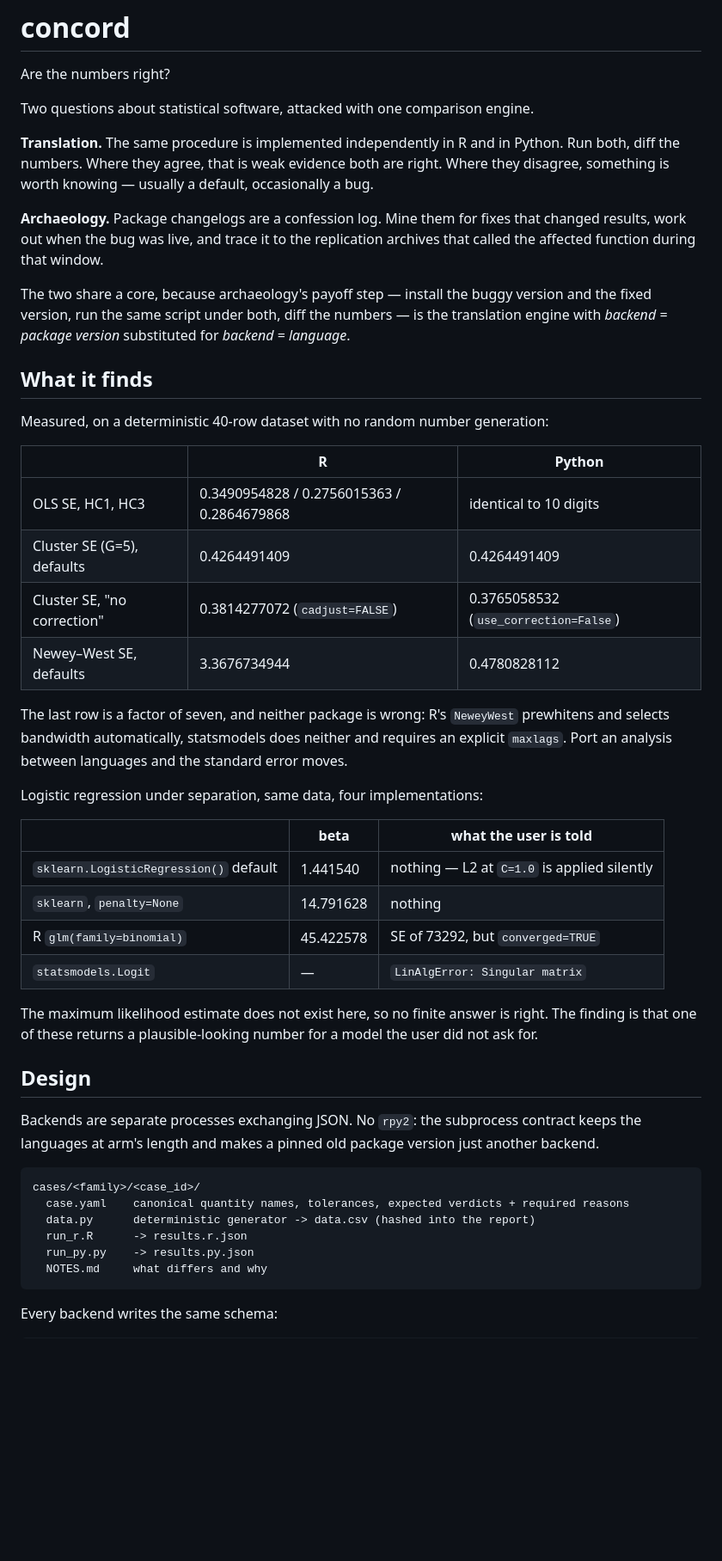
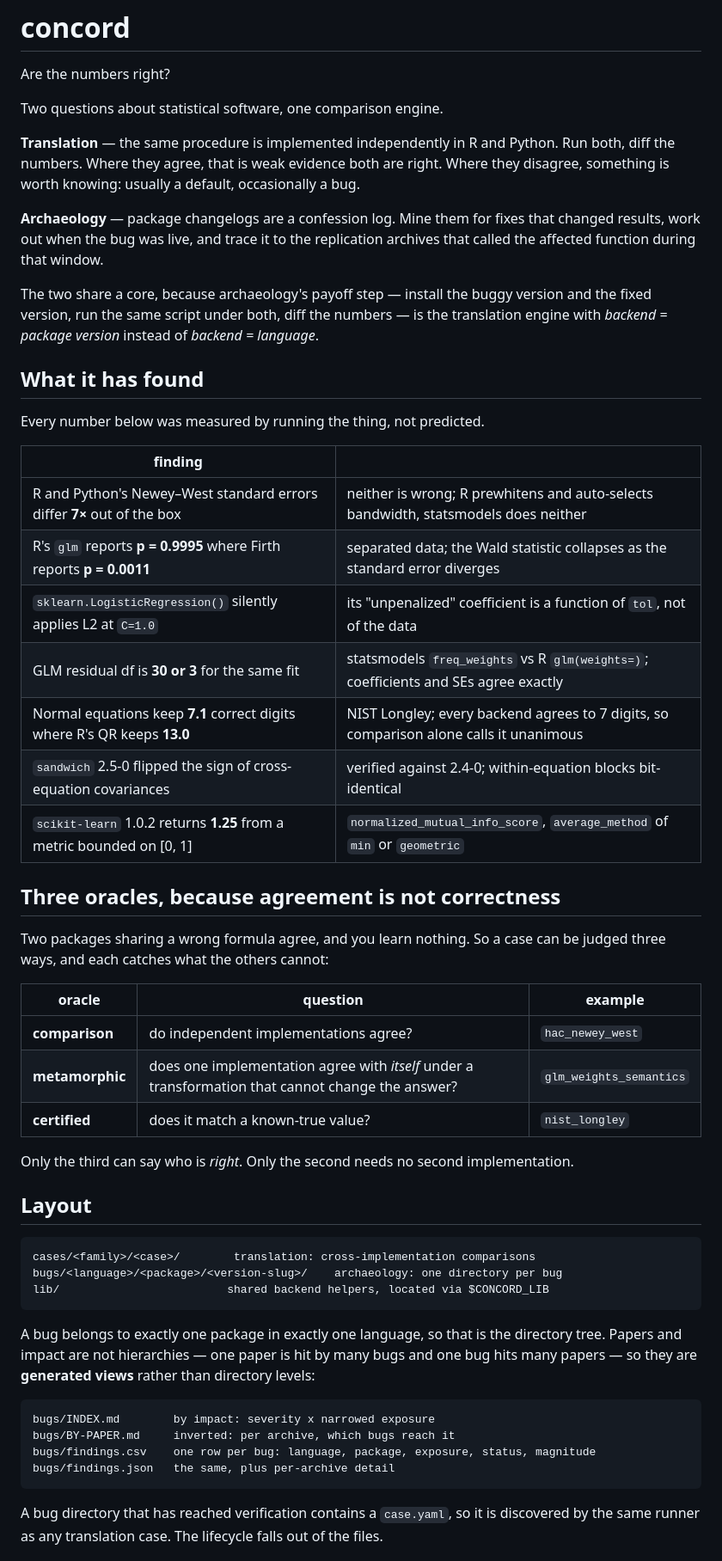
Before and after one commit to recite/kasauti, a Markdown page: README.md, the part around one of its changes. Shown at 86% size. Rendered like a GitHub page; blank space fills up the shorter version.

````diff
--- a/README.md
+++ b/README.md
@@ -2,60 +2,68 @@
 
 Are the numbers right?
 
-Two questions about statistical software, attacked with one comparison engine.
+Two questions about statistical software, one comparison engine.
 
-**Translation.** The same procedure is implemented independently in R and in Python.
+**Translation** — the same procedure is implemented independently in R and Python.
 Run both, diff the numbers. Where they agree, that is weak evidence both are right.
-Where they disagree, something is worth knowing — usually a default, occasionally a bug.
+Where they disagree, something is worth knowing: usually a default, occasionally a bug.
 
-**Archaeology.** Package changelogs are a confession log. Mine them for fixes that
+**Archaeology** — package changelogs are a confession log. Mine them for fixes that
 changed results, work out when the bug was live, and trace it to the replication
 archives that called the affected function during that window.
 
-The two share a core, because archaeology's payoff step — install the buggy version and
-the fixed version, run the same script under both, diff the numbers — is the translation
-engine with *backend = package version* substituted for *backend = language*.
+The two share a core, because archaeology's payoff step — install the buggy version
+and the fixed version, run the same script under both, diff the numbers — is the
+translation engine with *backend = package version* instead of *backend = language*.
 
-## What it finds
+## What it has found
 
-Measured, on a deterministic 40-row dataset with no random number generation:
+Every number below was measured by running the thing, not predicted.
 
-| | R | Python |
+| finding | |
+|---|---|
+| R and Python's Newey–West standard errors differ **7×** out of the box | neither is wrong; R prewhitens and auto-selects bandwidth, statsmodels does neither |
+| R's `glm` reports **p = 0.9995** where Firth reports **p = 0.0011** | separated data; the Wald statistic collapses as the standard error diverges |
+| `sklearn.LogisticRegression()` silently applies L2 at `C=1.0` | its "unpenalized" coefficient is a function of `tol`, not of the data |
+| GLM residual df is **30 or 3** for the same fit | statsmodels `freq_weights` vs R `glm(weights=)`; coefficients and SEs agree exactly |
+| Normal equations keep **7.1** correct digits where R's QR keeps **13.0** | NIST Longley; every backend agrees to 7 digits, so comparison alone calls it unanimous |
+| `sandwich` 2.5-0 flipped the sign of cross-equation covariances | verified against 2.4-0; within-equation blocks bit-identical |
+| `scikit-learn` 1.0.2 returns **1.25** from a metric bounded on [0, 1] | `normalized_mutual_info_score`, `average_method` of `min` or `geometric` |
+
+## Three oracles, because agreement is not correctness
+
+Two packages sharing a wrong formula agree, and you learn nothing. So a case can
+be judged three ways, and each catches what the others cannot:
+
+| oracle | question | example |
 |---|---|---|
-| OLS SE, HC1, HC3 | 0.3490954828 / 0.2756015363 / 0.2864679868 | identical to 10 digits |
-| Cluster SE (G=5), defaults | 0.4264491409 | 0.4264491409 |
-| Cluster SE, "no correction" | 0.3814277072 (`cadjust=FALSE`) | 0.3765058532 (`use_correction=False`) |
-| Newey–West SE, defaults | 3.3676734944 | 0.4780828112 |
+| **comparison** | do independent implementations agree? | `hac_newey_west` |
+| **metamorphic** | does one implementation agree with *itself* under a transformation that cannot change the answer? | `glm_weights_semantics` |
+| **certified** | does it match a known-true value? | `nist_longley` |
 
-The last row is a factor of seven, and neither package is wrong: R's `NeweyWest`
-prewhitens and selects bandwidth automatically, statsmodels does neither and requires an
-explicit `maxlags`. Port an analysis between languages and the standard error moves.
+Only the third can say who is *right*. Only the second needs no second implementation.
 
-Logistic regression under separation, same data, four implementations:
-
-| | beta | what the user is told |
-|---|---|---|
-| `sklearn.LogisticRegression()` default | 1.441540 | nothing — L2 at `C=1.0` is applied silently |
-| `sklearn`, `penalty=None` | 14.791628 | nothing |
-| R `glm(family=binomial)` | 45.422578 | SE of 73292, but `converged=TRUE` |
-| `statsmodels.Logit` | — | `LinAlgError: Singular matrix` |
-
-The maximum likelihood estimate does not exist here, so no finite answer is right. The
-finding is that one of these returns a plausible-looking number for a model the user did
-not ask for.
-
-## Design
-
-Backends are separate processes exchanging JSON. No `rpy2`: the subprocess contract keeps
-the languages at arm's length and makes a pinned old package version just another backend.
+## Layout
 
 ```
-cases/<family>/<case_id>/
-  case.yaml    canonical quantity names, tolerances, expected verdicts + required reasons
-  data.py      deterministic generator -> data.csv (hashed into the report)
-  run_r.R      -> results.r.json
-  run_py.py    -> results.py.json
-  NOTES.md     what differs and why
+cases/<family>/<case>/        translation: cross-implementation comparisons
+bugs/<language>/<package>/<version-slug>/    archaeology: one directory per bug
+lib/                         shared backend helpers, located via $CONCORD_LIB
 ```
 
-Every backend writes the same schema:
+A bug belongs to exactly one package in exactly one language, so that is the
+directory tree. Papers and impact are not hierarchies — one paper is hit by many
+bugs and one bug hits many papers — so they are **generated views** rather than
+directory levels:
+
+```
+bugs/INDEX.md        by impact: severity x narrowed exposure
+bugs/BY-PAPER.md     inverted: per archive, which bugs reach it
+bugs/findings.csv    one row per bug: language, package, exposure, status, magnitude
+bugs/findings.json   the same, plus per-archive detail
+```
+
+A bug directory that has reached verification contains a `case.yaml`, so it is
+discovered by the same runner as any translation case. The lifecycle falls out of
+the files.
+
````
Also changed, not shown: other parts of README.md (+97 -32 lines).
